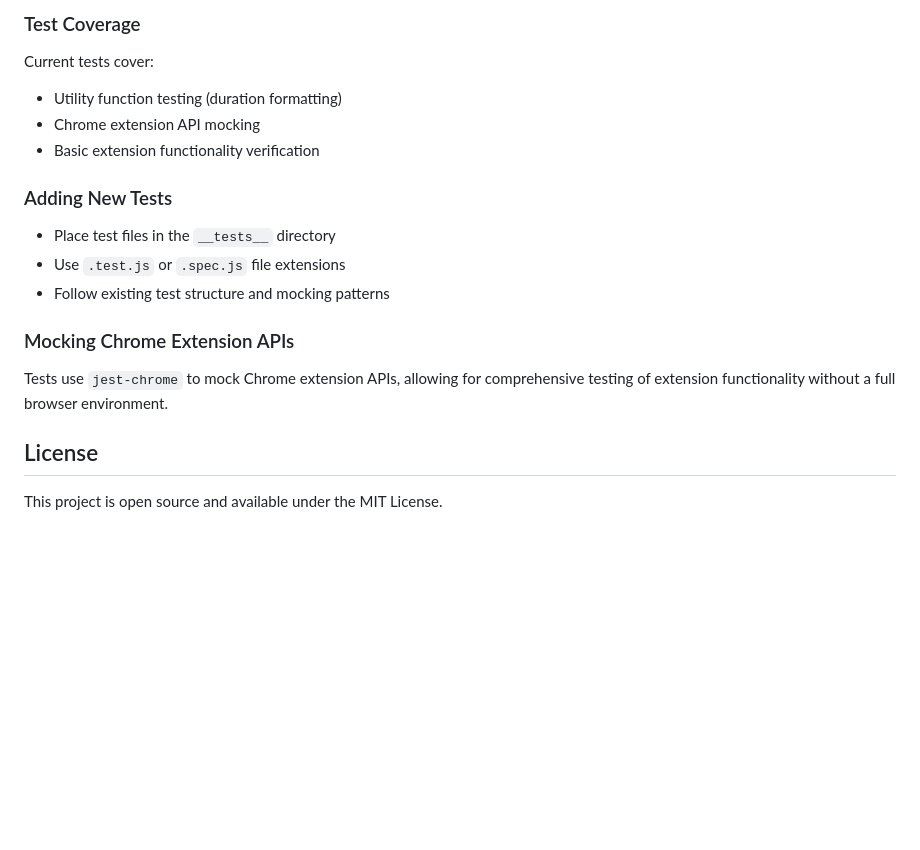
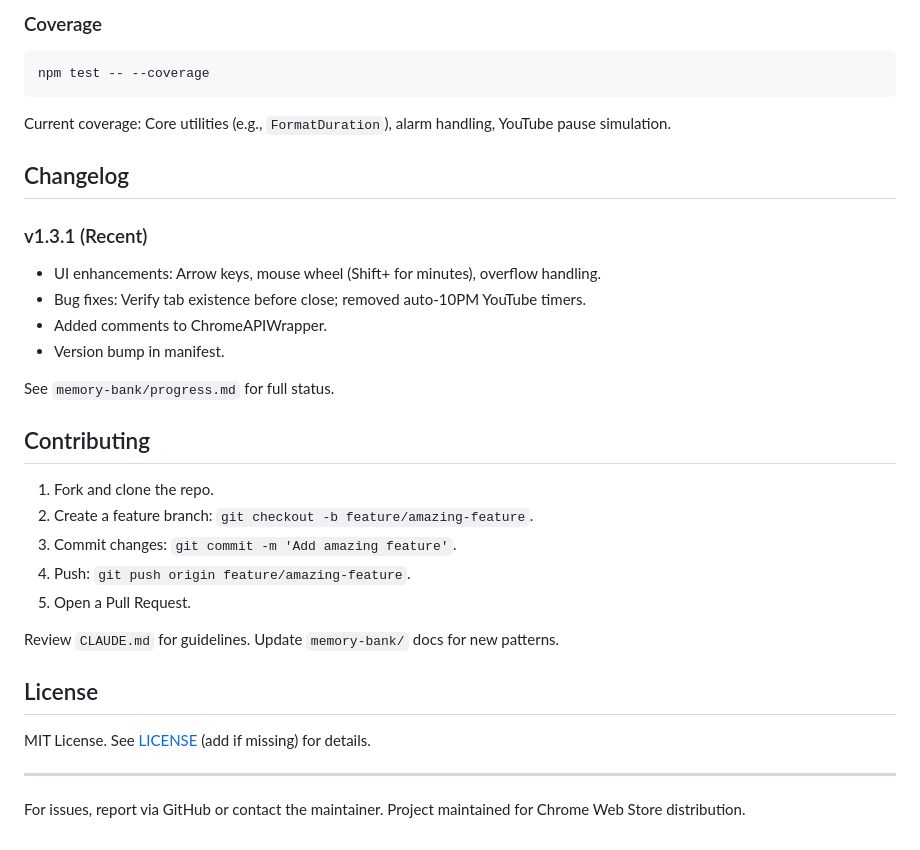
Before and after one commit to loki980/Tab-Countdown-Timer, a Markdown page: README.md, the part around one of its changes. Drawn GitHub-style; blank space fills up the shorter version.

````diff
--- a/README.md
+++ b/README.md
@@ -99,18 +134,35 @@ npm test
 
-### Test Coverage
-Current tests cover:
-- Utility function testing (duration formatting)
-- Chrome extension API mocking
-- Basic extension functionality verification
+### Coverage
+```bash
+npm test -- --coverage
+```
 
-### Adding New Tests
-- Place test files in the `__tests__` directory
-- Use `.test.js` or `.spec.js` file extensions
-- Follow existing test structure and mocking patterns
+Current coverage: Core utilities (e.g., `FormatDuration`), alarm handling, YouTube pause simulation.
 
-### Mocking Chrome Extension APIs
-Tests use `jest-chrome` to mock Chrome extension APIs, allowing for comprehensive testing of extension functionality without a full browser environment.
+## Changelog
+
+### v1.3.1 (Recent)
+- UI enhancements: Arrow keys, mouse wheel (Shift+ for minutes), overflow handling.
+- Bug fixes: Verify tab existence before close; removed auto-10PM YouTube timers.
+- Added comments to ChromeAPIWrapper.
+- Version bump in manifest.
+
+See `memory-bank/progress.md` for full status.
+
+## Contributing
+
+1. Fork and clone the repo.
+2. Create a feature branch: `git checkout -b feature/amazing-feature`.
+3. Commit changes: `git commit -m 'Add amazing feature'`.
+4. Push: `git push origin feature/amazing-feature`.
+5. Open a Pull Request.
+
+Review `CLAUDE.md` for guidelines. Update `memory-bank/` docs for new patterns.
 
 ## License
 
-This project is open source and available under the MIT License.
+MIT License. See [LICENSE](LICENSE) (add if missing) for details.
+
+---
+
+For issues, report via GitHub or contact the maintainer. Project maintained for Chrome Web Store distribution.
````
Also changed, not shown: other parts of README.md (+99 -64 lines).
